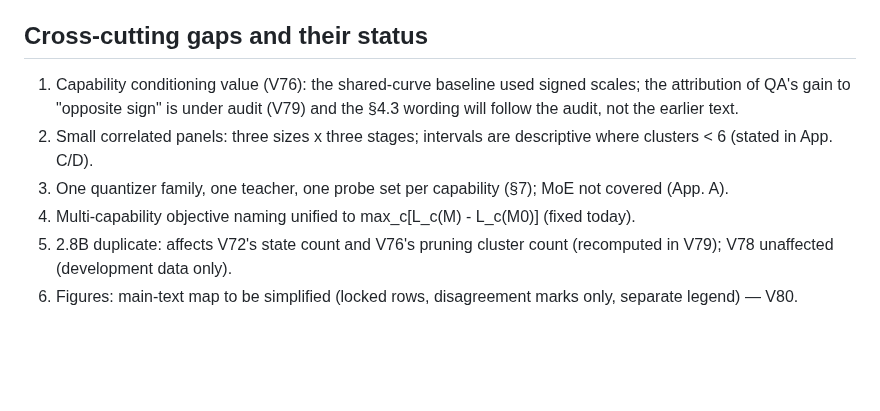
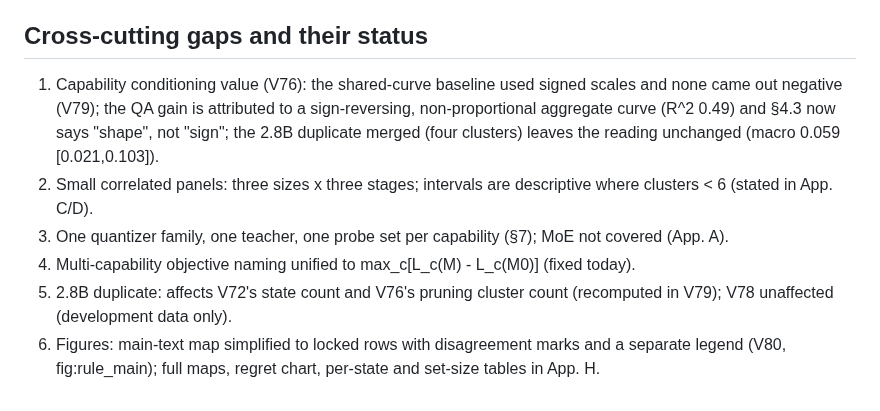
Before and after one commit to XueqiC/ICLR27_scaling_down, a Markdown page: docs/REVIEWER_SELF_AUDIT.md, the part around the change. GitHub-like rendering; blank space fills up the shorter version.

Commit message:
Self-audit: items 1 and 6 resolved

```diff
--- a/docs/REVIEWER_SELF_AUDIT.md
+++ b/docs/REVIEWER_SELF_AUDIT.md
@@ -65,10 +65,11 @@ capability-specific (QA) and is stated so.
 
 ## Cross-cutting gaps and their status
 
-1. Capability conditioning value (V76): the shared-curve baseline used signed scales; the attribution of QA's gain to "opposite
-   sign" is under audit (V79) and the §4.3 wording will follow the audit, not the earlier text.
+1. Capability conditioning value (V76): the shared-curve baseline used signed scales and none came out negative (V79); the
+   QA gain is attributed to a sign-reversing, non-proportional aggregate curve (R^2 0.49) and §4.3 now says "shape", not "sign";
+   the 2.8B duplicate merged (four clusters) leaves the reading unchanged (macro 0.059 [0.021,0.103]).
 2. Small correlated panels: three sizes x three stages; intervals are descriptive where clusters < 6 (stated in App. C/D).
 3. One quantizer family, one teacher, one probe set per capability (§7); MoE not covered (App. A).
 4. Multi-capability objective naming unified to max_c[L_c(M) - L_c(M0)] (fixed today).
 5. 2.8B duplicate: affects V72's state count and V76's pruning cluster count (recomputed in V79); V78 unaffected (development data only).
-6. Figures: main-text map to be simplified (locked rows, disagreement marks only, separate legend) — V80.
+6. Figures: main-text map simplified to locked rows with disagreement marks and a separate legend (V80, fig:rule_main); full maps, regret chart, per-state and set-size tables in App. H.
```
